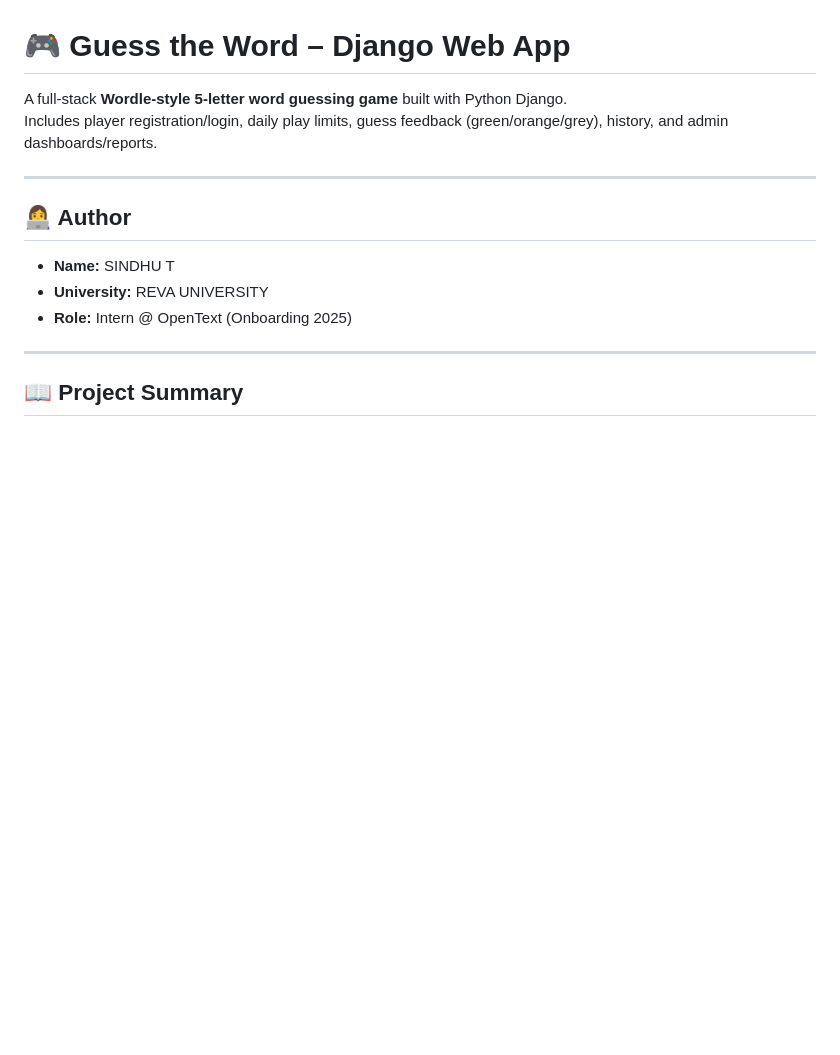
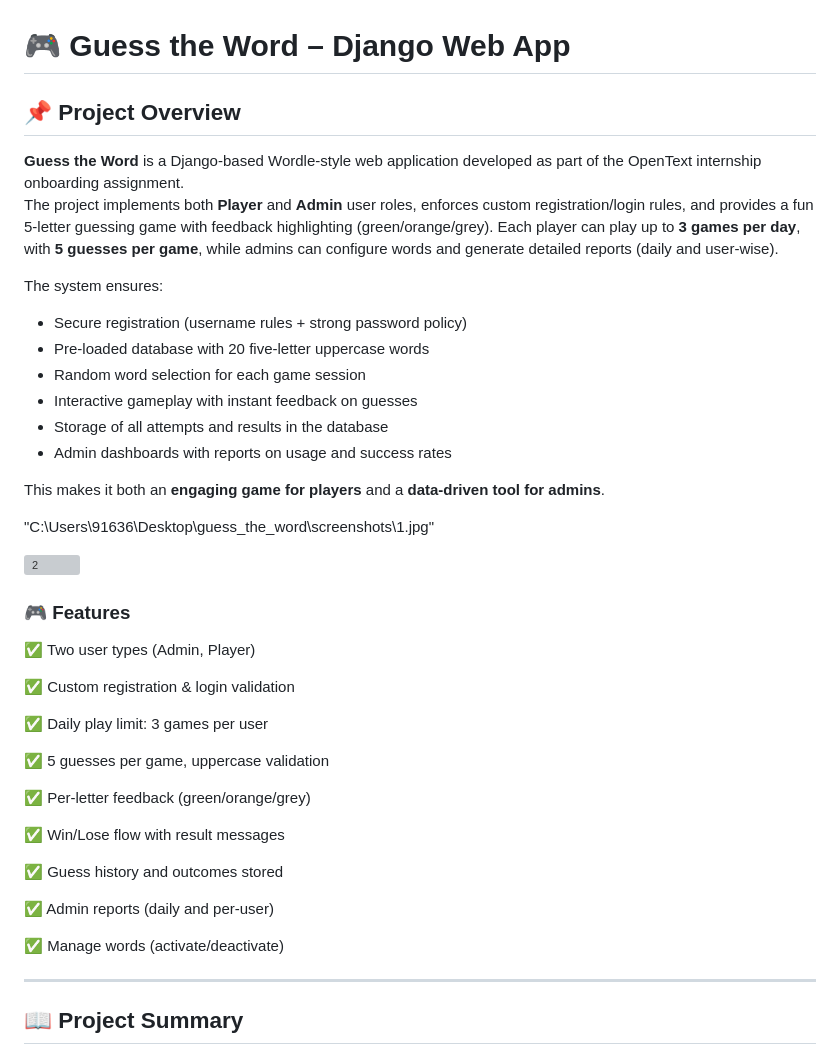
Before and after one commit to SINDHU-192004/guess_the_word, a Markdown page: README.md, the part around one of its changes. Rendered like a GitHub page; blank space fills up the shorter version; grey boxes are pictures that could not be loaded.

```diff
--- a/README.md
+++ b/README.md
@@ -1,14 +1,44 @@
 # 🎮 Guess the Word – Django Web App
 
-A full-stack **Wordle-style 5-letter word guessing game** built with Python Django.
-Includes player registration/login, daily play limits, guess feedback (green/orange/grey), history, and admin dashboards/reports.
+## 📌 Project Overview
 
----
+**Guess the Word** is a Django-based Wordle-style web application developed as part of the OpenText internship onboarding assignment.
+The project implements both **Player** and **Admin** user roles, enforces custom registration/login rules, and provides a fun 5-letter guessing game with feedback highlighting (green/orange/grey). Each player can play up to **3 games per day**, with **5 guesses per game**, while admins can configure words and generate detailed reports (daily and user-wise).
 
-## 👩‍💻 Author
-- **Name:** SINDHU T
-- **University:** REVA UNIVERSITY
-- **Role:** Intern @ OpenText (Onboarding 2025)
+The system ensures:
+- Secure registration (username rules + strong password policy)
+- Pre-loaded database with 20 five-letter uppercase words
+- Random word selection for each game session
+- Interactive gameplay with instant feedback on guesses
+- Storage of all attempts and results in the database
+- Admin dashboards with reports on usage and success rates
+
+This makes it both an **engaging game for players** and a **data-driven tool for admins**.
+
+"C:\Users\91636\Desktop\guess_the_word\screenshots\1.jpg"
+
+![2](https://github.com/user-attachments/assets/1cce3faa-ebe8-461c-bfb3-fc1580e8f0e2)
+
+
+### 🎮 Features
+
+✅ Two user types (Admin, Player)
+
+✅ Custom registration & login validation
+
+✅ Daily play limit: 3 games per user
+
+✅ 5 guesses per game, uppercase validation
+
+✅ Per-letter feedback (green/orange/grey)
+
+✅ Win/Lose flow with result messages
+
+✅ Guess history and outcomes stored
+
+✅ Admin reports (daily and per-user)
+
+✅ Manage words (activate/deactivate)
 
 ---
 
```
Also changed, not shown: other parts of README.md (+22 -66 lines).
